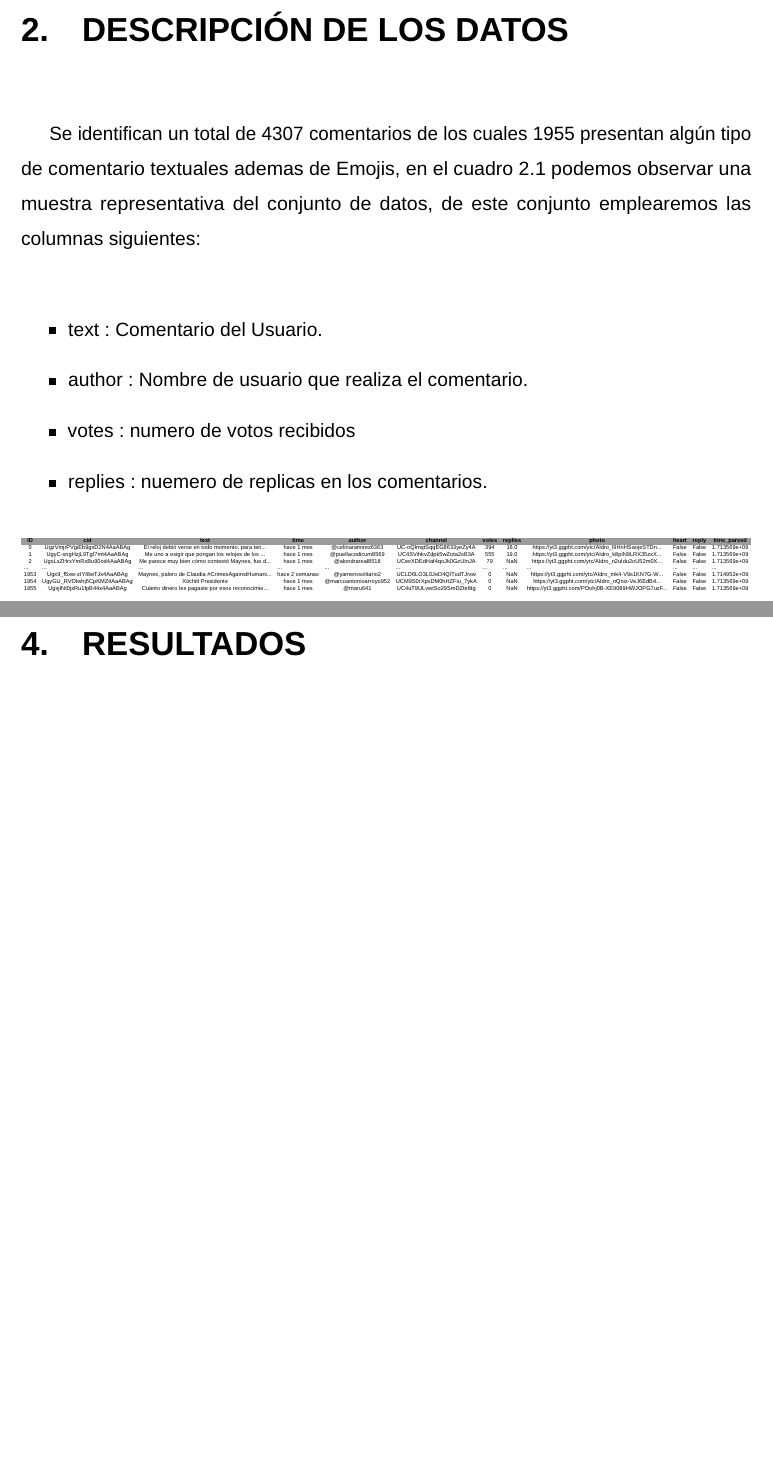
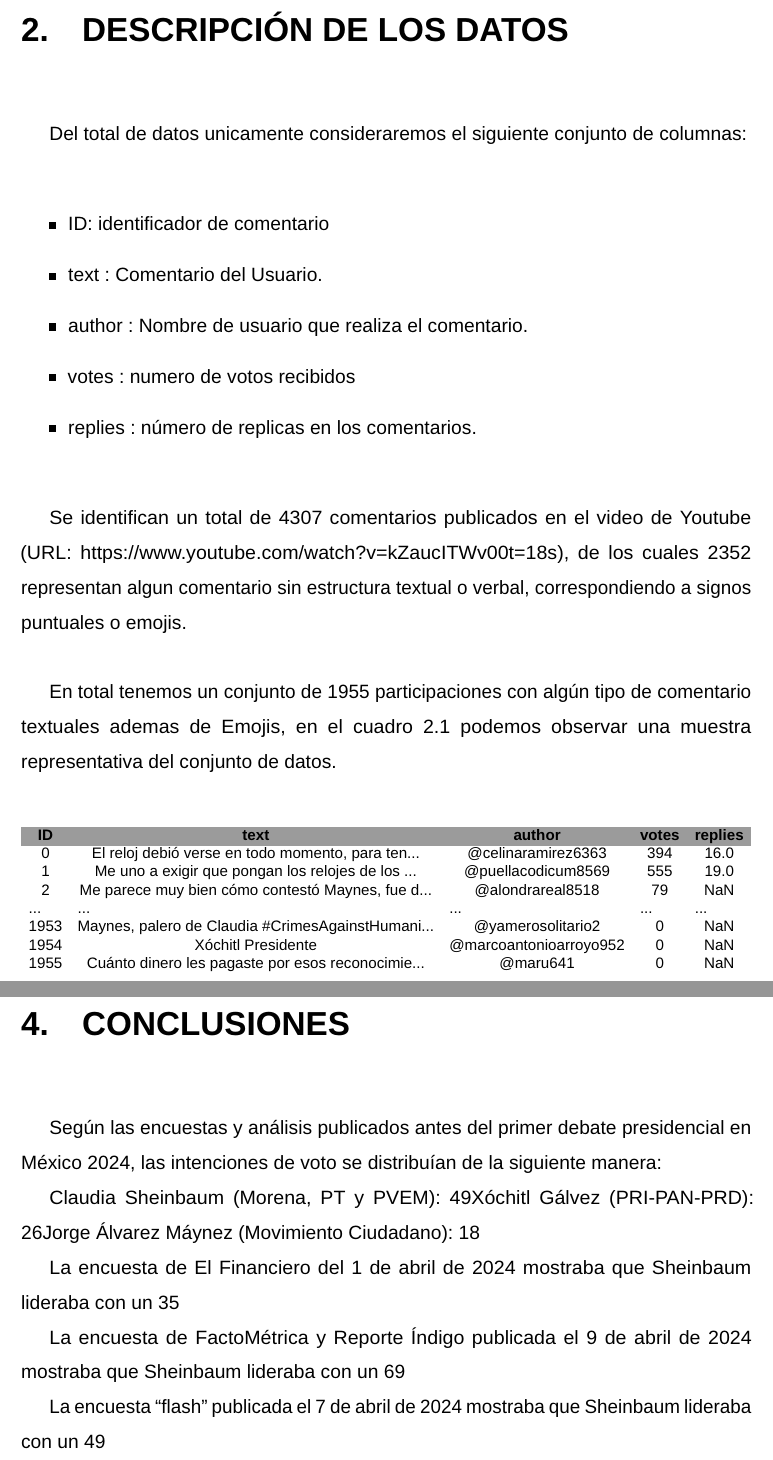
Before and after one commit to JuanJT117/Procesamiento_y_clasificacion_de_datos, a LaTeX problem sheet (Tareas/Tarea_1/Master Research Project Template - Medical Physics and Biomedical Engineering UCL/Main.tex, which reads Tareas/Tarea_1/Master Research Project Template - Medical Physics and Biomedical Engineering UCL/Introduction.tex): two parts of pages 4 and 6 of 7 before the commit and two parts of pages 4 and 10 of 11 after it, joined at a grey line, cut so that both start at the same text. Compiled offline with pdfLaTeX.

Commit message:
actualizar

```diff
--- a/Tareas/Tarea_1/Master Research Project Template - Medical Physics and Biomedical Engineering UCL/Introduction.tex
+++ b/Tareas/Tarea_1/Master Research Project Template - Medical Physics and Biomedical Engineering UCL/Introduction.tex
@@ -13,32 +13,35 @@ En el presente trabajo se realiza el análisis estadístico de texto, empleando
 
 \chapter{descripción de los datos}
 
-
-Se identifican un total de 4307 comentarios de los cuales 1955 presentan algún tipo de comentario textuales ademas de Emojis, en el cuadro \ref{tab:T1} podemos observar una muestra representativa del conjunto de datos, de este conjunto emplearemos las columnas siguientes:\\
+Del total de datos unicamente consideraremos el siguiente conjunto de columnas:\\
 
 \begin{itemize}
+	\item ID: identificador de comentario
 	\item text : Comentario del Usuario.
 	\item author : Nombre de usuario que realiza el comentario.
 	\item votes : numero de votos recibidos
-	\item replies : nuemero de replicas en los comentarios.
+	\item replies : número de replicas en los comentarios.\\
 \end{itemize}
 
+Se identifican un total de 4307 comentarios publicados en el video de Youtube (URL: https://www.youtube.com/watch?v=kZaucITWv00&t=18s), de los cuales 2352 representan algun comentario sin estructura textual o verbal, correspondiendo a signos puntuales o emojis.\\
+
+En total tenemos un conjunto de 1955 participaciones con algún tipo de comentario textuales ademas de Emojis, en el cuadro \ref{tab:T1} podemos observar una muestra representativa del conjunto de datos. \\
 
 \begin{table}[H]
 	\centering
 	\resizebox{\textwidth}{!}{%
-		\begin{tabular}{cccccccccccc}
+		\begin{tabular}{ccccc}
 			\rowcolor[HTML]{9B9B9B}
-			\textbf{ID}             & \textbf{cid}                & \textbf{text}                                      & \textbf{time}           & \textbf{author}         & \textbf{channel}          & \textbf{votes}          & \textbf{replies}        & \textbf{photo}                                     & \textbf{heart}          & \textbf{reply}          & \textbf{time\_parsed}   \\
-			0                       & UgzVmjrPVgiEb9gxD2N4AaABAg  & El reloj debió verse en todo momento, para ten...  & hace 1 mes              & @celinaramirez6363      & UC-oQlmqtSqqEG8633yeZy4A  & 394                     & 16.0                    & https://yt3.ggpht.com/ytc/AIdro\_l9HnHSaojeSTDn... & False                   & False                   & 1.713569e+09            \\
-			1                       & UgyC-sngHzjL9TgI7mt4AaABAg  & Me uno a exigir que pongan los relojes de los ...  & hace 1 mes              & @puellacodicum8569      & UC4SVihkvZdpk5wZota2sB3A  & 555                     & 19.0                    & https://yt3.ggpht.com/ytc/AIdro\_k8piN9LRX35zxX... & False                   & False                   & 1.713569e+09            \\
-			2                       & UgxLxZHrxYmRxBu90od4AaABAg  & Me parece muy bien cómo contestó Maynes, fue d...  & hace 1 mes              & @alondrareal8518        & UCwrXDEdHaf4qoJk0GzUInJA  & 79                      & NaN                     & https://yt3.ggpht.com/ytc/AIdro\_n2uIdu2oU52m0X... & False                   & False                   & 1.713569e+09            \\
-			\multicolumn{1}{l}{...} & \multicolumn{1}{l}{...}     & \multicolumn{1}{l}{...}                            & \multicolumn{1}{l}{...} & \multicolumn{1}{l}{...} & \multicolumn{1}{l}{...}   & \multicolumn{1}{l}{...} & \multicolumn{1}{l}{...} & \multicolumn{1}{l}{...}                            & \multicolumn{1}{l}{...} & \multicolumn{1}{l}{...} & \multicolumn{1}{l}{...} \\
-			1953                    & Ugx9\_f5xw-zIYI8wTJx4AaABAg & Maynes, palero de Claudia \#CrimesAgainstHumani... & hace 2 semanas          & @yamerosolitario2       & UCLD6LO3L0JeD4QITudTJrxw  & 0                       & NaN                     & https://yt3.ggpht.com/ytc/AIdro\_mk4-V9s1KN7G-W... & False                   & False                   & 1.714952e+09            \\
-			1954                    & UgyGU\_RVOlwhj6CpKMZ4AaABAg & Xóchitl Presidente                                 & hace 1 mes              & @marcoantonioarroyo952  & UCM9S0rXpvDM0hHZFiu\_7ykA & 0                       & NaN                     & https://yt3.ggpht.com/ytc/AIdro\_nQnix-VeJ6EdB4... & False                   & False                   & 1.713569e+09            \\
-			1955                    & UgxjINt0jxRu1fpB44x4AaABAg  & Cuánto dinero les pagaste por esos reconocimie...  & hace 1 mes              & @maru641                & UC4uT9ULvwtSo29SmDZte8tg  & 0                       & NaN                     & https://yt3.ggpht.com/POohj0B-XE9089HWJOPG7uzF...  & False                   & False                   & 1.713569e+09
+			\textbf{ID}             & \textbf{text}                                      & \textbf{author}         & \textbf{votes}          & \textbf{replies}        \\
+			0                       & El reloj debió verse en todo momento, para ten...  & @celinaramirez6363      & 394                     & 16.0                    \\
+			1                       & Me uno a exigir que pongan los relojes de los ...  & @puellacodicum8569      & 555                     & 19.0                    \\
+			2                       & Me parece muy bien cómo contestó Maynes, fue d...  & @alondrareal8518        & 79                      & NaN                     \\
+			\multicolumn{1}{l}{...} & \multicolumn{1}{l}{...}                            & \multicolumn{1}{l}{...} & \multicolumn{1}{l}{...} & \multicolumn{1}{l}{...} \\
+			1953                    & Maynes, palero de Claudia \#CrimesAgainstHumani... & @yamerosolitario2       & 0                       & NaN                     \\
+			1954                    & Xóchitl Presidente                                 & @marcoantonioarroyo952  & 0                       & NaN                     \\
+			1955                    & Cuánto dinero les pagaste por esos reconocimie...  & @maru641                & 0                       & NaN
 		\end{tabular}%
 	}
-	\caption{estructura y contenido de los datos descargados}
+	\caption{}
 	\label{tab:T1}
 \end{table}
@@ -44,0 +101,14 @@ Se identifican un total de 4307 comentarios de los cuales 1955 presentan algún
+\chapter{Conclusiones}
+
+Según las encuestas y análisis publicados antes del primer debate presidencial en México 2024, las intenciones de voto se distribuían de la siguiente manera:
+
+Claudia Sheinbaum (Morena, PT y PVEM): 49% (según encuesta “flash” publicada el 7 de abril de 2024)
+Xóchitl Gálvez (PRI-PAN-PRD): 26% (según encuesta “flash” publicada el 7 de abril de 2024)
+Jorge Álvarez Máynez (Movimiento Ciudadano): 18% (según encuesta “flash” publicada el 7 de abril de 2024)
+
+
+La encuesta de El Financiero del 1 de abril de 2024 mostraba que Sheinbaum lideraba con un 35%, seguida de Gálvez con un 25% y Máynez con un 15%.
+
+La encuesta de FactoMétrica y Reporte Índigo publicada el 9 de abril de 2024 mostraba que Sheinbaum lideraba con un 69%, seguida de Gálvez con un 26,5% y Máynez con un 4,5%.
+
+La encuesta “flash” publicada el 7 de abril de 2024 mostraba que Sheinbaum lideraba con un 49%, seguida de Gálvez con un 26% y Máynez con un 18%.
```
Also changed, not shown: Tareas/Tarea_1/Master Research Project Template - Medical Physics and Biomedical Engineering UCL/Main.tex (+2 -2 lines), Tareas/Tarea_1/Datos/AcumulacionYdistribuciones.png (added), Tareas/Tarea_1/Datos/Top10Replicas.png (added), Tareas/Tarea_1/Datos/Top10Usuarios.png (added), Tareas/Tarea_1/Datos/Top10Votos.png (added), Tareas/Tarea_1/Datos/VotosXReplicas.png (added), Tareas/Tarea_1/Master Research Project Template - Medical Physics and Biomedical Engineering UCL/Main.pdf, Tareas/Tarea_1/Master Research Project Template - Medical Physics and Biomedical Engineering UCL/Introduction.tex (53 more changed lines), 4 other files.
